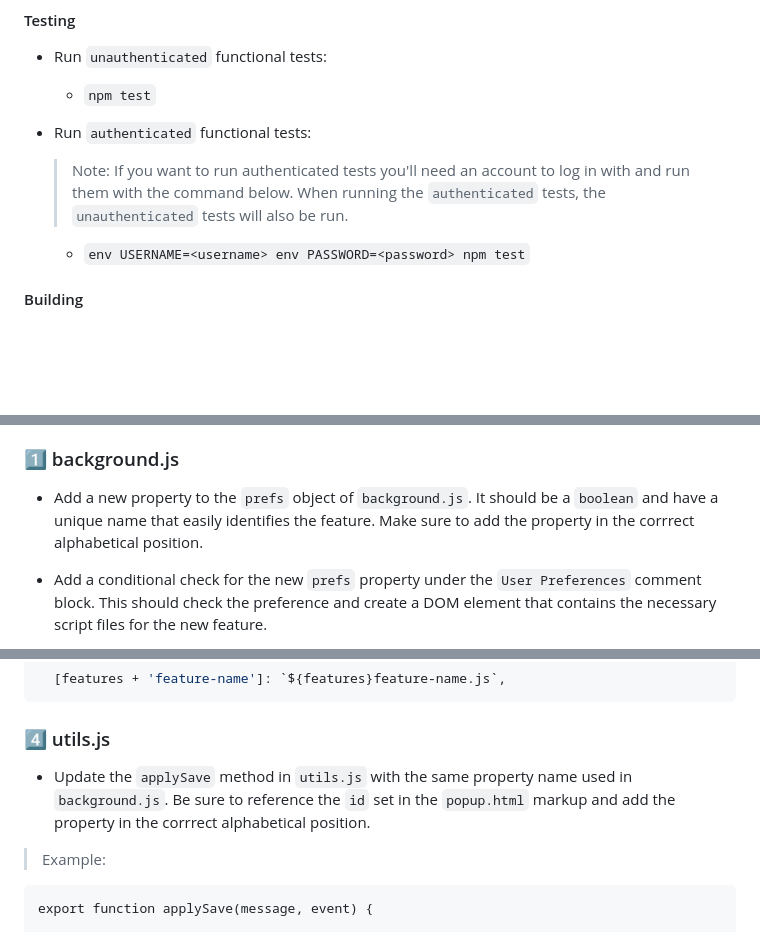
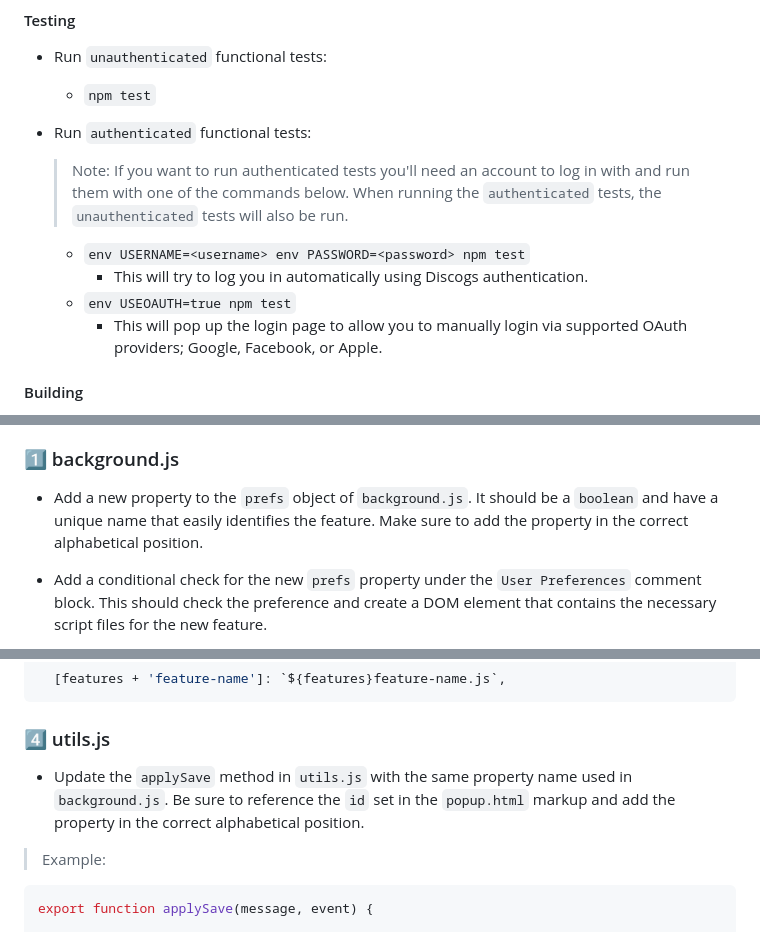
Before and after one commit to salcido/discogs-enhancer, a Markdown page: readme.md, 3 parts joined by grey strips. Rendered like a GitHub page; blank space fills up the shorter version.

````diff
--- a/readme.md
+++ b/readme.md
@@ -104,9 +104,12 @@ Discogs Enhancer gets a near perfect score with [Google's Lighthouse](https://de
 
 
 * Run `authenticated` functional tests:
-  > Note: If you want to run authenticated tests you'll need an account to log in with and run them with the command below. When running the `authenticated` tests, the `unauthenticated` tests will also be run.
+  > Note: If you want to run authenticated tests you'll need an account to log in with and run them with one of the commands below. When running the `authenticated` tests, the `unauthenticated` tests will also be run.
 
   * `env USERNAME=<username> env PASSWORD=<password> npm test`
+    * This will try to log you in automatically using Discogs authentication.
+  * `env USEOAUTH=true npm test`
+    * This will pop up the login page to allow you to manually login via supported OAuth providers; Google, Facebook, or Apple.
 
 
 #### Building
@@ -175,7 +178,7 @@ In order to add a togglable feature to the extension you'll need to update the f
 
 ### 1️⃣ background.js
 
-- Add a new property to the `prefs` object of `background.js`. It should be a `boolean` and have a unique name that easily identifies the feature. Make sure to add the property in the corrrect alphabetical position.
+- Add a new property to the `prefs` object of `background.js`. It should be a `boolean` and have a unique name that easily identifies the feature. Make sure to add the property in the correct alphabetical position.
 
 - Add a conditional check for the new `prefs` property under the `User Preferences` comment block. This should check the preference and create a DOM element that contains the necessary script files for the new feature.
 
@@ -246,11 +249,11 @@ In order to add a togglable feature to the extension you'll need to update the f
 
 ### 4️⃣ utils.js
 
-- Update the `applySave` method in `utils.js` with the same property name used in `background.js`. Be sure to reference the `id` set in the `popup.html` markup and add the property in the corrrect alphabetical position.
+- Update the `applySave` method in `utils.js` with the same property name used in `background.js`. Be sure to reference the `id` set in the `popup.html` markup and add the property in the correct alphabetical position.
 
 > Example:
 
-```javscript
+```javascript
 export function applySave(message, event) {
 
   let prefs = {
````
Also changed, not shown: other parts of readme.md (+1 -1 lines), img/learn/editing-notepad-edit.jpg (added), img/learn/editing-notepad-hyperlink.jpg (added), img/learn/editing-notepad-save.jpg (added), img/learn/editing-notepad-tab.jpg (added), 15 other files.
